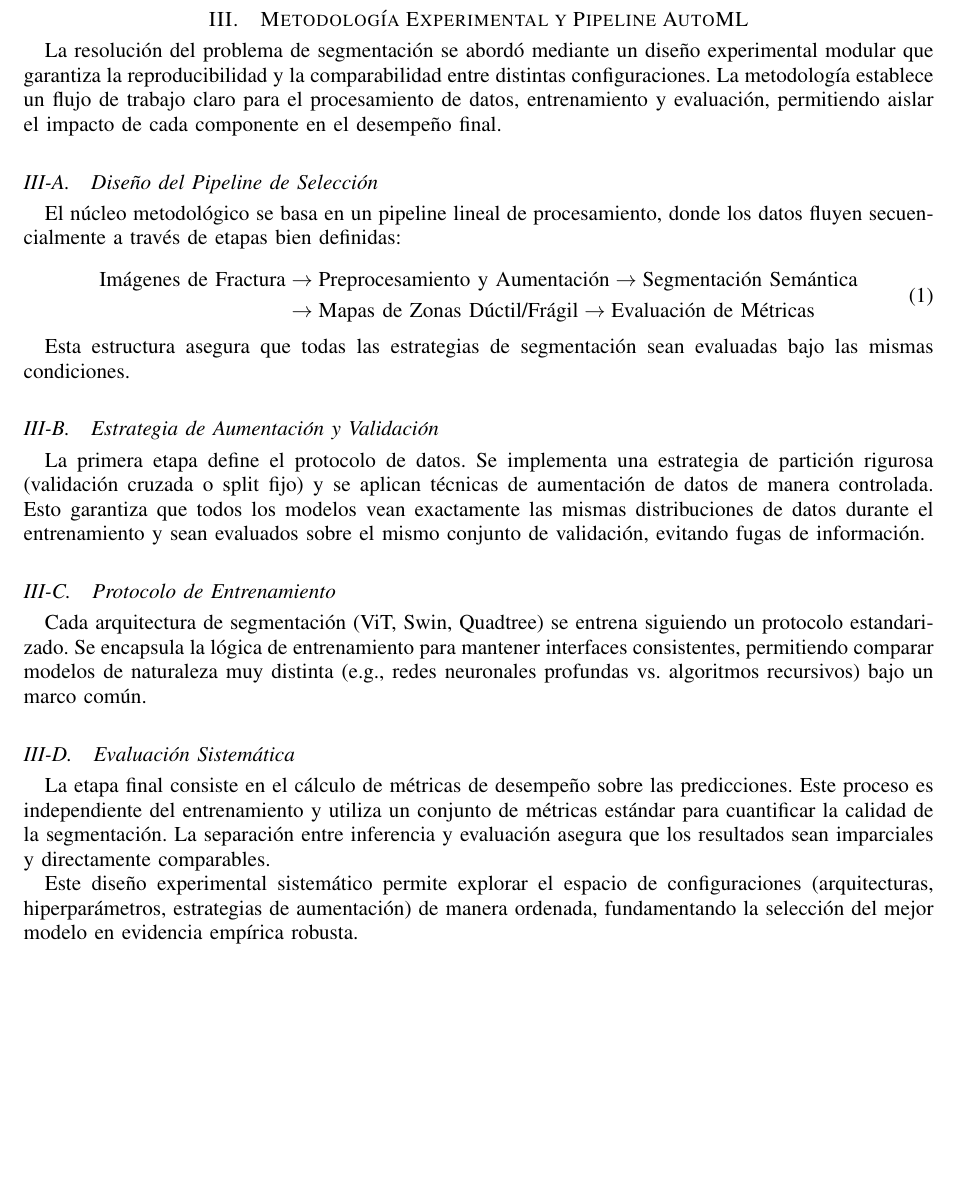
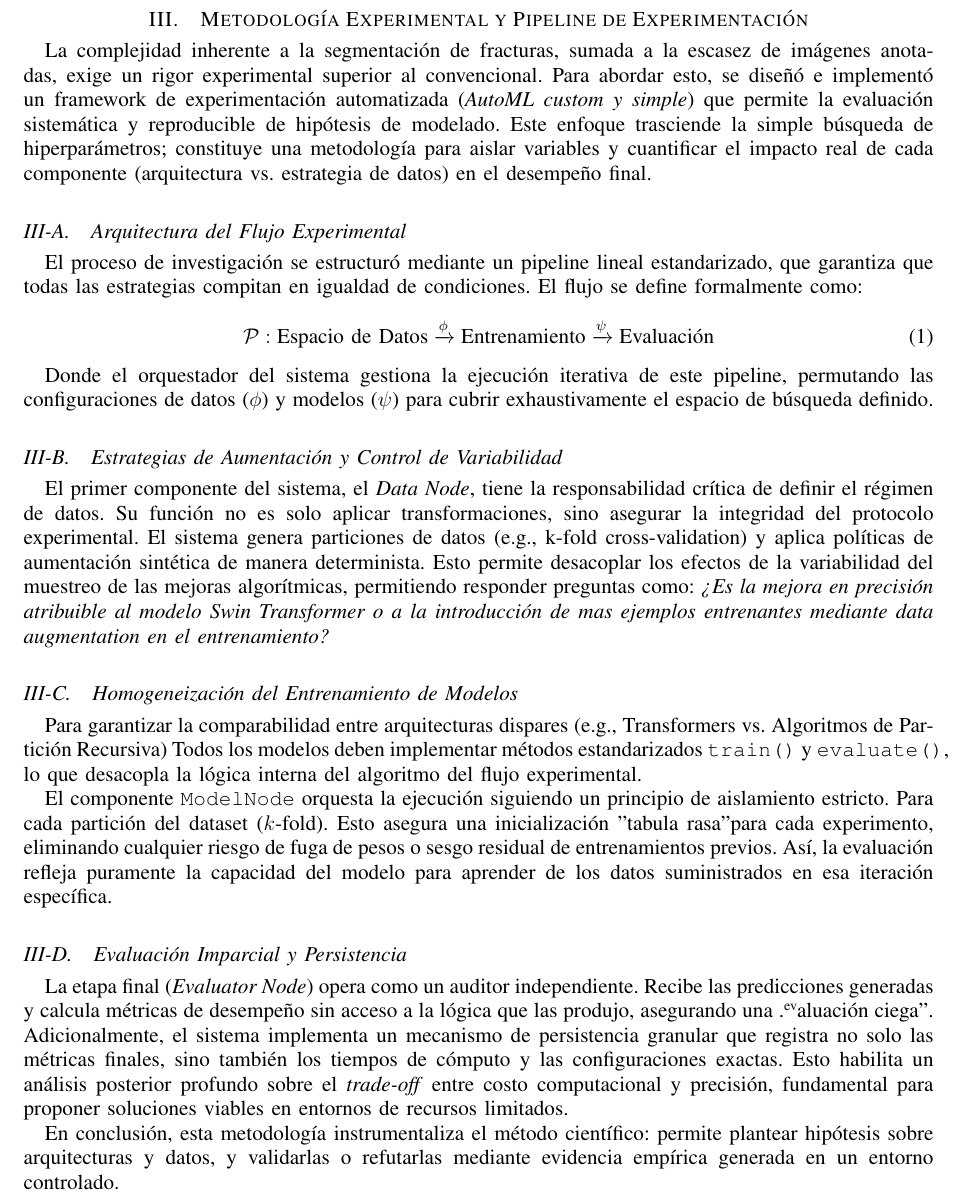
Before and after one commit to CfM47/ML-Project, a LaTeX paper (docs/report/main.tex): part of page 3 of 19, cut so that both start at the same text, the shorter picture padded with empty space. Compiled offline with pdfLaTeX.

Commit message:
feat:update report

```diff
--- a/docs/report/main.tex
+++ b/docs/report/main.tex
@@ -164,33 +164,34 @@ Para cuantificar el desempeño en segmentación, las fuentes destacan cuatro mé
     \item AP (Average Precision): Utilizada comúnmente en segmentación de instancias para evaluar la detección de objetos individuales.
 \end{itemize}
 
-\section{Metodología Experimental y Pipeline AutoML}
-La resolución del problema de segmentación se abordó mediante un diseño experimental modular que garantiza la reproducibilidad y la comparabilidad entre distintas configuraciones. La metodología establece un flujo de trabajo claro para el procesamiento de datos, entrenamiento y evaluación, permitiendo aislar el impacto de cada componente en el desempeño final.
+\section{Metodología Experimental y Pipeline de Experimentación}
+La complejidad inherente a la segmentación de fracturas, sumada a la escasez de imágenes anotadas, exige un rigor experimental superior al convencional. Para abordar esto, se diseñó e implementó un framework de experimentación automatizada (\textit{AutoML custom y simple}) que permite la evaluación sistemática y reproducible de hipótesis de modelado.
+Este enfoque trasciende la simple búsqueda de hiperparámetros; constituye una metodología para aislar variables y cuantificar el impacto real de cada componente (arquitectura vs. estrategia de datos) en el desempeño final.
 
-\subsection{Diseño del Pipeline de Selección}
-
-El núcleo metodológico se basa en un pipeline lineal de procesamiento, donde los datos fluyen secuencialmente a través de etapas bien definidas:
+\subsection{Arquitectura del Flujo Experimental}
+El proceso de investigación se estructuró mediante un pipeline lineal estandarizado, que garantiza que todas las estrategias compitan en igualdad de condiciones. El flujo se define formalmente como:
 
 \begin{equation}
-    \begin{aligned}
-        \text{Imágenes de Fractura} & \rightarrow \text{Preprocesamiento y Aumentación} \rightarrow \text{Segmentación Semántica} \\
-        &\rightarrow \text{Mapas de Zonas Dúctil/Frágil} \rightarrow \text{Evaluación de Métricas}
-    \end{aligned}
+    \mathcal{P} : \text{Espacio de Datos} \xrightarrow{\phi} \text{Entrenamiento} \xrightarrow{\psi} \text{Evaluación}
 \end{equation}
 
-Esta estructura asegura que todas las estrategias de segmentación sean evaluadas bajo las mismas condiciones.
+Donde el orquestador del sistema gestiona la ejecución iterativa de este pipeline, permutando las configuraciones de datos ($\phi$) y modelos ($\psi$) para cubrir exhaustivamente el espacio de búsqueda definido.
 
-\subsection{Estrategia de Aumentación y Validación}
-La primera etapa define el protocolo de datos. Se implementa una estrategia de partición rigurosa (validación cruzada o split fijo) y se aplican técnicas de aumentación de datos de manera controlada. Esto garantiza que todos los modelos vean exactamente las mismas distribuciones de datos durante el entrenamiento y sean evaluados sobre el mismo conjunto de validación, evitando fugas de información.
+\subsection{Estrategias de Aumentación y Control de Variabilidad}
+El primer componente del sistema, el \textit{Data Node}, tiene la responsabilidad crítica de definir el régimen de datos. Su función no es solo aplicar transformaciones, sino asegurar la integridad del protocolo experimental.
+El sistema genera particiones de datos (e.g., k-fold cross-validation) y aplica políticas de aumentación sintética de manera determinista. Esto permite desacoplar los efectos de la variabilidad del muestreo de las mejoras algorítmicas, permitiendo responder preguntas como: \textit{¿Es la mejora en precisión atribuible al modelo Swin Transformer o a la introducción de mas ejemplos entrenantes mediante data augmentation en el entrenamiento?}
 
-\subsection{Protocolo de Entrenamiento}
-Cada arquitectura de segmentación (ViT, Swin, Quadtree) se entrena siguiendo un protocolo estandarizado. Se encapsula la lógica de entrenamiento para mantener interfaces consistentes, permitiendo comparar modelos de naturaleza muy distinta (e.g., redes neuronales profundas vs. algoritmos recursivos) bajo un marco común.
+\subsection{Homogeneización del Entrenamiento de Modelos}
+Para garantizar la comparabilidad entre arquitecturas dispares (e.g., Transformers vs. Algoritmos de Partición Recursiva) Todos los modelos deben implementar métodos estandarizados \texttt{train()} y \texttt{evaluate()}, lo que desacopla la lógica interna del algoritmo del flujo experimental.
 
-\subsection{Evaluación Sistemática}
-La etapa final consiste en el cálculo de métricas de desempeño sobre las predicciones. Este proceso es independiente del entrenamiento y utiliza un conjunto de métricas estándar para cuantificar la calidad de la segmentación. La separación entre inferencia y evaluación asegura que los resultados sean imparciales y directamente comparables.
+El componente \texttt{ModelNode} orquesta la ejecución siguiendo un principio de aislamiento estricto. Para cada partición del dataset ($k$-fold). Esto asegura una inicialización "tabula rasa" para cada experimento, eliminando cualquier riesgo de fuga de pesos o sesgo residual de entrenamientos previos. Así, la evaluación refleja puramente la capacidad del modelo para aprender de los datos suministrados en esa iteración específica.
 
-Este diseño experimental sistemático permite explorar el espacio de configuraciones (arquitecturas, hiperparámetros, estrategias de aumentación) de manera ordenada, fundamentando la selección del mejor modelo en evidencia empírica robusta.
 
+\subsection{Evaluación Imparcial y Persistencia}
+La etapa final (\textit{Evaluator Node}) opera como un auditor independiente. Recibe las predicciones generadas y calcula métricas de desempeño sin acceso a la lógica que las produjo, asegurando una "evaluación ciega".
+Adicionalmente, el sistema implementa un mecanismo de persistencia granular que registra no solo las métricas finales, sino también los tiempos de cómputo y las configuraciones exactas. Esto habilita un análisis posterior profundo sobre el \textit{trade-off} entre costo computacional y precisión, fundamental para proponer soluciones viables en entornos de recursos limitados.
+
+En conclusión, esta metodología instrumentaliza el método científico: permite plantear hipótesis sobre arquitecturas y datos, y validarlas o refutarlas mediante evidencia empírica generada en un entorno controlado.
 \section{Descripción del dataset}
 % - División train/test
 % - Origen de las imágenes SEM
```
